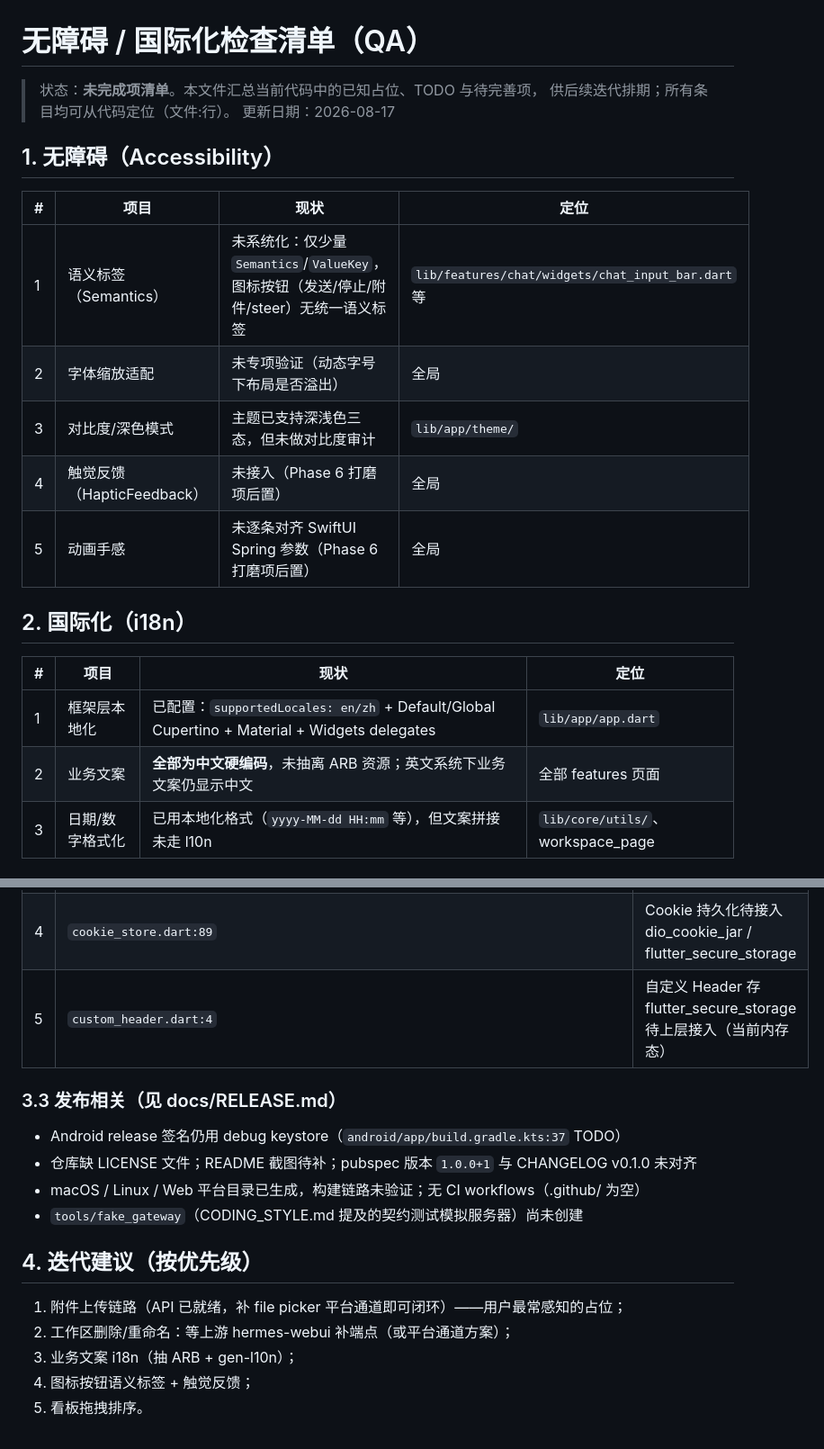
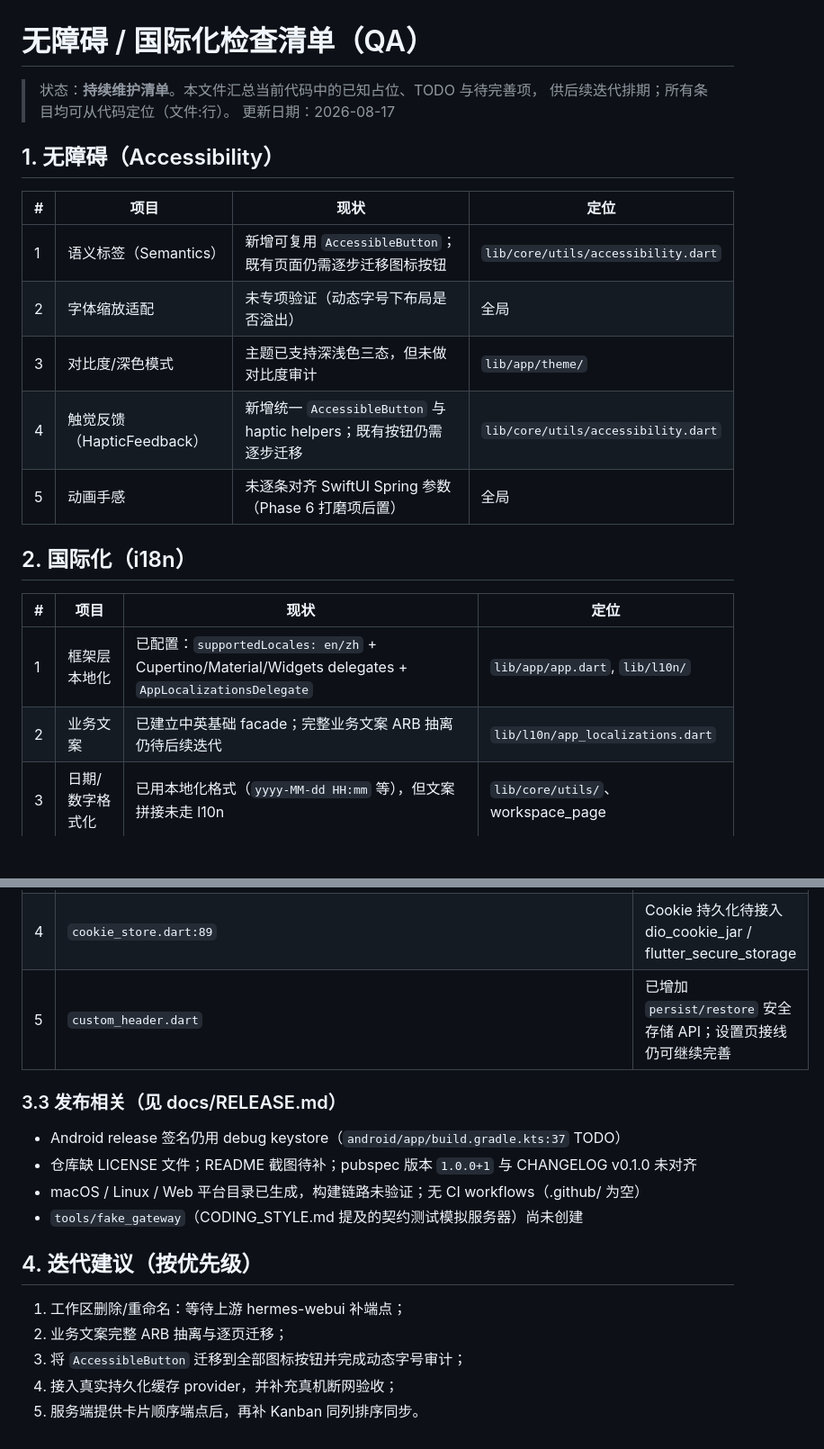
Before and after one commit to silent-reader-cn/hermes-ui, a Markdown page: docs/QA.md, 2 parts joined by grey strips. Shown at 90% size. Drawn GitHub-style; blank space fills up the shorter version.

```diff
--- a/docs/QA.md
+++ b/docs/QA.md
@@ -1,6 +1,6 @@
 # 无障碍 / 国际化检查清单（QA）
 
-> 状态：**未完成项清单**。本文件汇总当前代码中的已知占位、TODO 与待完善项，
+> 状态：**持续维护清单**。本文件汇总当前代码中的已知占位、TODO 与待完善项，
 > 供后续迭代排期；所有条目均可从代码定位（文件:行）。
 > 更新日期：2026-08-17
 
@@ -8,18 +8,18 @@
 
 | # | 项目 | 现状 | 定位 |
 |---|---|---|---|
-| 1 | 语义标签（Semantics） | 未系统化：仅少量 `Semantics`/`ValueKey`，图标按钮（发送/停止/附件/steer）无统一语义标签 | `lib/features/chat/widgets/chat_input_bar.dart` 等 |
+| 1 | 语义标签（Semantics） | 新增可复用 `AccessibleButton`；既有页面仍需逐步迁移图标按钮 | `lib/core/utils/accessibility.dart` |
 | 2 | 字体缩放适配 | 未专项验证（动态字号下布局是否溢出） | 全局 |
 | 3 | 对比度/深色模式 | 主题已支持深浅色三态，但未做对比度审计 | `lib/app/theme/` |
-| 4 | 触觉反馈（HapticFeedback） | 未接入（Phase 6 打磨项后置） | 全局 |
+| 4 | 触觉反馈（HapticFeedback） | 新增统一 `AccessibleButton` 与 haptic helpers；既有按钮仍需逐步迁移 | `lib/core/utils/accessibility.dart` |
 | 5 | 动画手感 | 未逐条对齐 SwiftUI Spring 参数（Phase 6 打磨项后置） | 全局 |
 
 ## 2. 国际化（i18n）
 
 | # | 项目 | 现状 | 定位 |
 |---|---|---|---|
-| 1 | 框架层本地化 | 已配置：`supportedLocales: en/zh` + Default/Global Cupertino + Material + Widgets delegates | `lib/app/app.dart` |
-| 2 | 业务文案 | **全部为中文硬编码**，未抽离 ARB 资源；英文系统下业务文案仍显示中文 | 全部 features 页面 |
+| 1 | 框架层本地化 | 已配置：`supportedLocales: en/zh` + Cupertino/Material/Widgets delegates + `AppLocalizationsDelegate` | `lib/app/app.dart`, `lib/l10n/` |
+| 2 | 业务文案 | 已建立中英基础 facade；完整业务文案 ARB 抽离仍待后续迭代 | `lib/l10n/app_localizations.dart` |
 | 3 | 日期/数字格式化 | 已用本地化格式（`yyyy-MM-dd HH:mm` 等），但文案拼接未走 l10n | `lib/core/utils/`、workspace_page |
 
 ## 3. 已知占位 / TODO 清单（从代码汇总）
@@ -44,7 +44,7 @@
 | 2 | `sse_client.dart:226,234,375,378` | approval / clarify / context window / session detail 待类型化 |
 | 3 | `ws_client.dart:49` | `List<KanbanEvent>` 待类型化（现为 `List<Map<String, Object?>>`） |
 | 4 | `cookie_store.dart:89` | Cookie 持久化待接入 dio_cookie_jar / flutter_secure_storage |
-| 5 | `custom_header.dart:4` | 自定义 Header 存 flutter_secure_storage 待上层接入（当前内存态） |
+| 5 | `custom_header.dart` | 已增加 `persist/restore` 安全存储 API；设置页接线仍可继续完善 |
 
 ### 3.3 发布相关（见 docs/RELEASE.md）
 
@@ -55,8 +55,8 @@
 
 ## 4. 迭代建议（按优先级）
 
-1. 附件上传链路（API 已就绪，补 file picker 平台通道即可闭环）——用户最常感知的占位；
-2. 工作区删除/重命名：等上游 hermes-webui 补端点（或平台通道方案）；
-3. 业务文案 i18n（抽 ARB + gen-l10n）；
-4. 图标按钮语义标签 + 触觉反馈；
-5. 看板拖拽排序。
+1. 工作区删除/重命名：等待上游 hermes-webui 补端点；
+2. 业务文案完整 ARB 抽离与逐页迁移；
+3. 将 `AccessibleButton` 迁移到全部图标按钮并完成动态字号审计；
+4. 接入真实持久化缓存 provider，并补充真机断网验收；
+5. 服务端提供卡片顺序端点后，再补 Kanban 同列排序同步。
```
Also changed, not shown: other parts of docs/QA.md (+3 -3 lines), README.md (+6 -5 lines).
